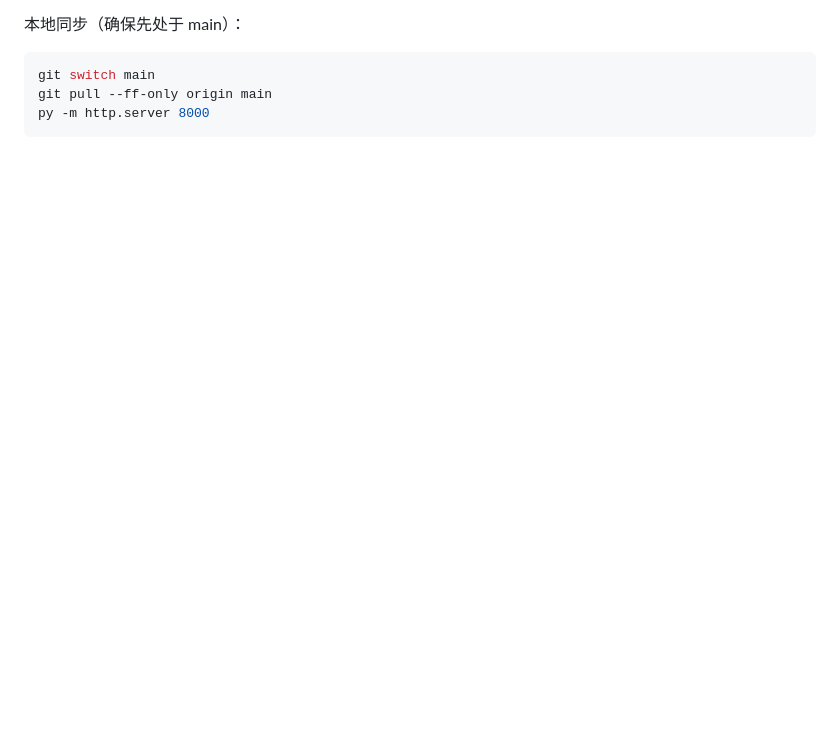
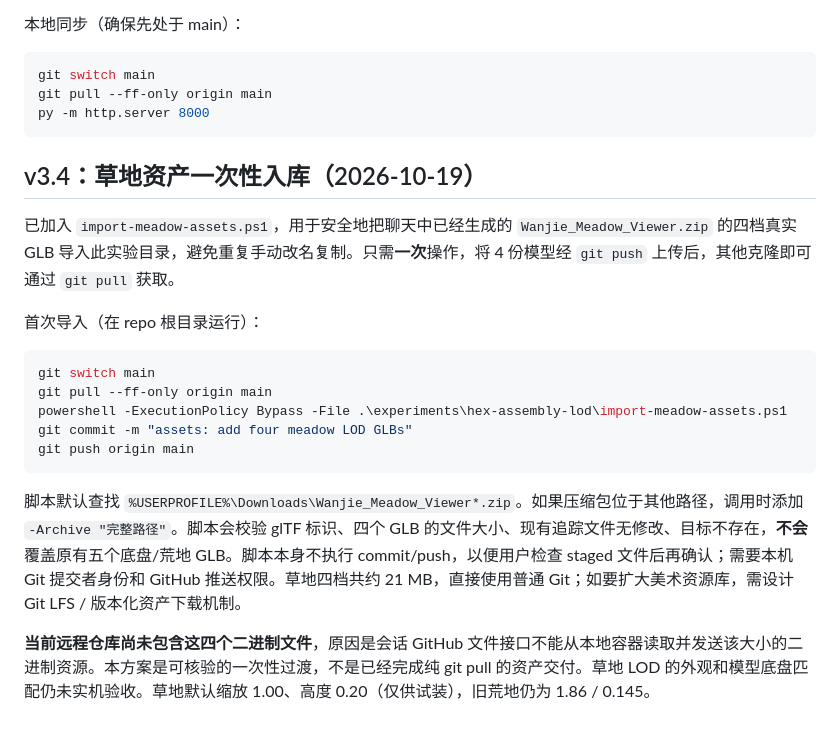
Before and after one commit to liyuzhe0325/WanjieEngine, a Markdown page: experiments/hex-assembly-lod/README.md, the part around the change. Rendered like a GitHub page; blank space fills up the shorter version.

Commit message:
docs: provide one-time meadow asset import with explicit binary limitation

````diff
--- a/experiments/hex-assembly-lod/README.md
+++ b/experiments/hex-assembly-lod/README.md
@@ -104,3 +104,21 @@ git switch main
 git pull --ff-only origin main
 py -m http.server 8000
 ```
+
+## v3.4：草地资产一次性入库（2026-10-19）
+
+已加入 `import-meadow-assets.ps1`，用于安全地把聊天中已经生成的 `Wanjie_Meadow_Viewer.zip` 的四档真实 GLB 导入此实验目录，避免重复手动改名复制。只需**一次**操作，将 4 份模型经 `git push` 上传后，其他克隆即可通过 `git pull` 获取。
+
+首次导入（在 repo 根目录运行）：
+
+```powershell
+git switch main
+git pull --ff-only origin main
+powershell -ExecutionPolicy Bypass -File .\experiments\hex-assembly-lod\import-meadow-assets.ps1
+git commit -m "assets: add four meadow LOD GLBs"
+git push origin main
+```
+
+脚本默认查找 `%USERPROFILE%\Downloads\Wanjie_Meadow_Viewer*.zip`。如果压缩包位于其他路径，调用时添加 `-Archive "完整路径"`。脚本会校验 glTF 标识、四个 GLB 的文件大小、现有追踪文件无修改、目标不存在，**不会**覆盖原有五个底盘/荒地 GLB。脚本本身不执行 commit/push，以便用户检查 staged 文件后再确认；需要本机 Git 提交者身份和 GitHub 推送权限。草地四档共约 21 MB，直接使用普通 Git；如要扩大美术资源库，需设计 Git LFS / 版本化资产下载机制。
+
+**当前远程仓库尚未包含这四个二进制文件**，原因是会话 GitHub 文件接口不能从本地容器读取并发送该大小的二进制资源。本方案是可核验的一次性过渡，不是已经完成纯 git pull 的资产交付。草地 LOD 的外观和模型底盘匹配仍未实机验收。草地默认缩放 1.00、高度 0.20（仅供试装），旧荒地仍为 1.86 / 0.145。
````
